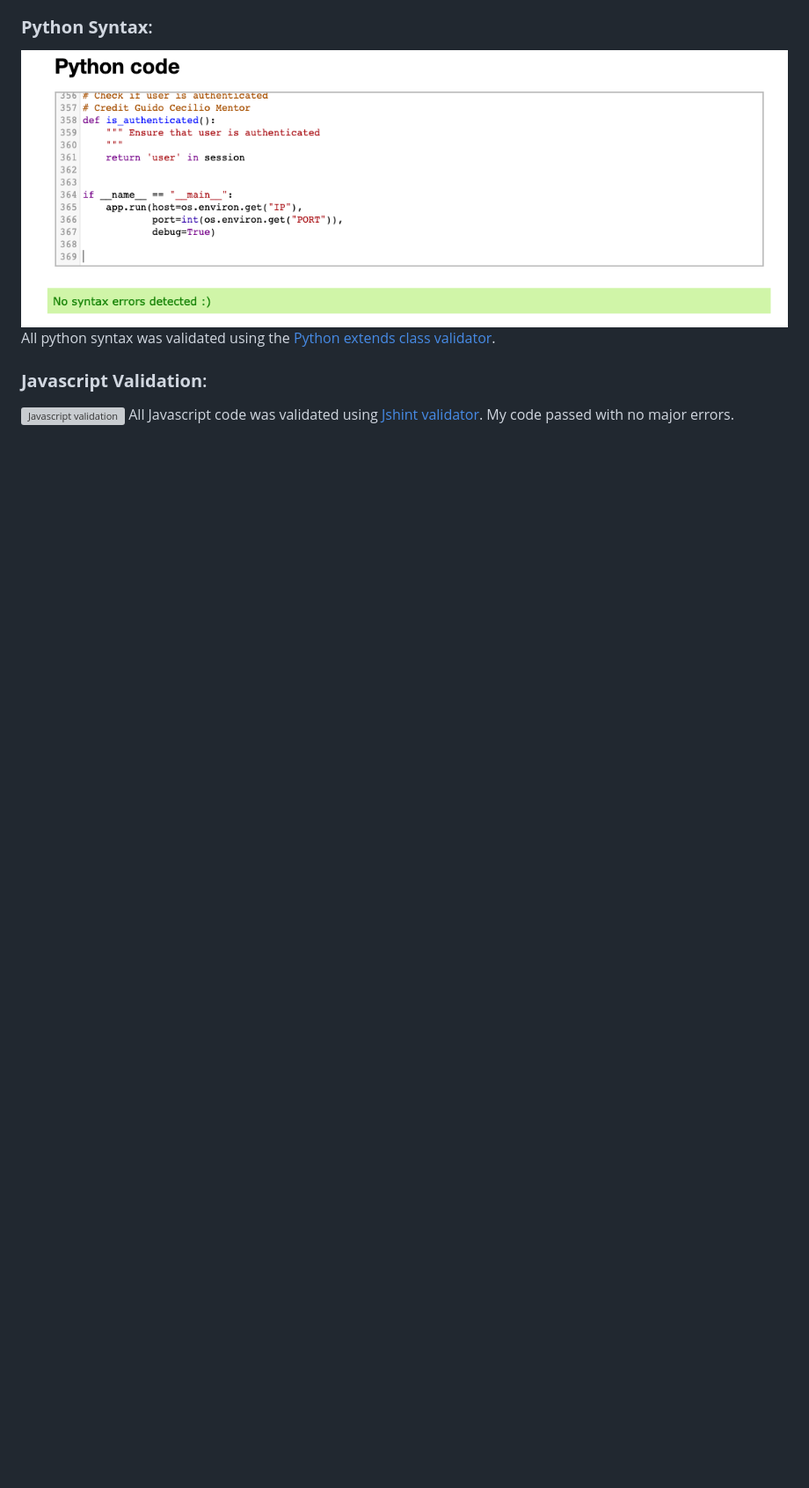
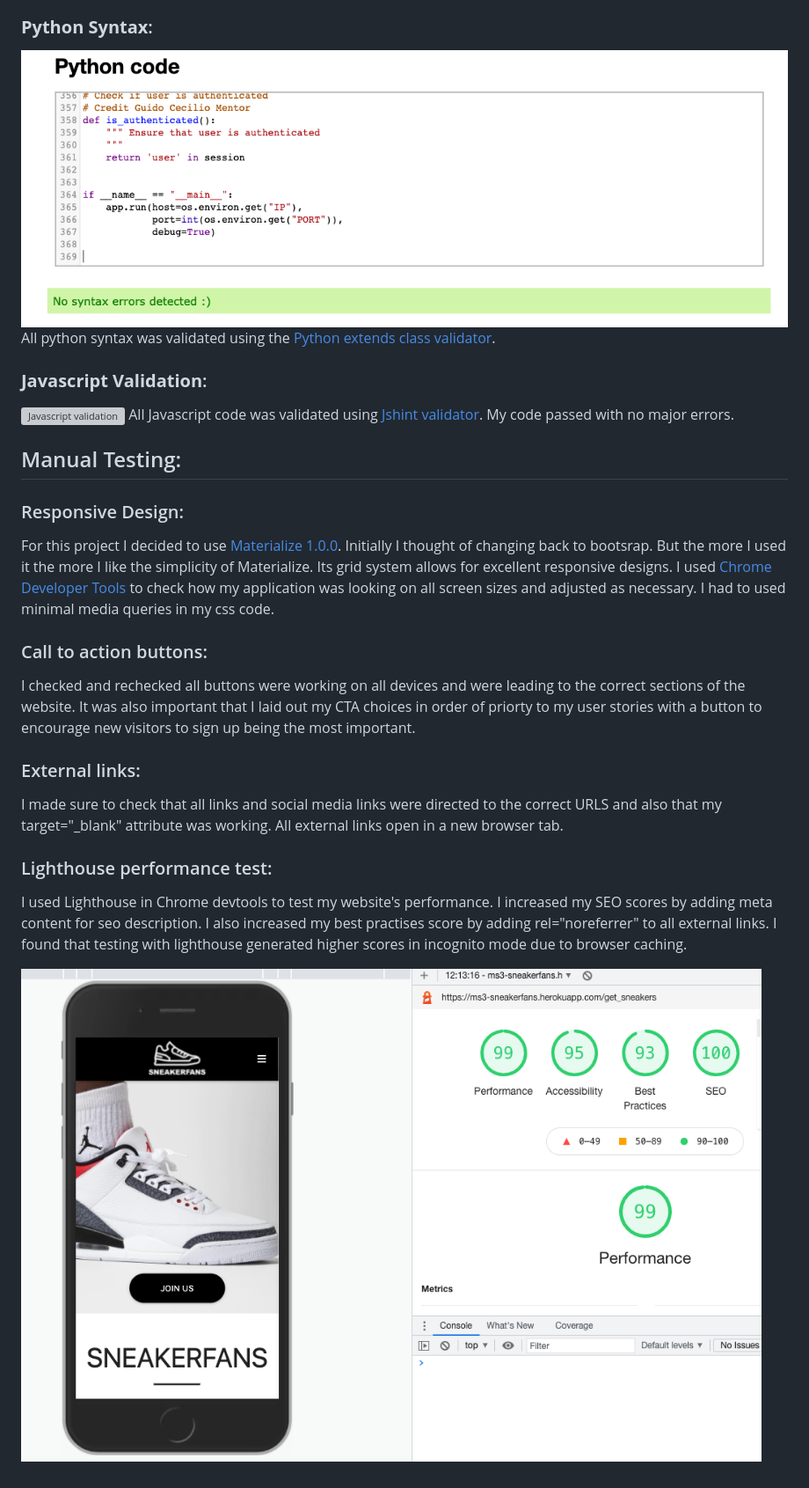
Before and after one commit to Code-Institute-Submissions/sneakerfans-ms3, a Markdown page: TESTING.md, the part around the change printed below. Shown: that part at 88% size. Rendered like a GitHub page; pictures changed too: wireframes/lighthouse.png (added); blank space fills up the shorter version; grey boxes are pictures that could not be loaded.

```diff
--- a/TESTING.md
+++ b/TESTING.md
@@ -35,3 +36,24 @@ All python syntax was validated using the [Python extends class validator](https
 
 ![Javascript validation](wireframes/jshint.png)
 All Javascript code was validated using [Jshint validator](https://jshint.com/). My code passed with no major errors.
+
+## Manual Testing:
+
+### Responsive Design:
+For this project I decided to use [Materialize 1.0.0](https://materializecss.com/). Initially I thought of changing back to bootsrap. But the more I used it the more I like the simplicity of Materialize. Its grid system allows for excellent responsive designs. I used [Chrome Developer Tools](https://developers.google.com/web/tools/chrome-devtools) to check how my application was looking on all screen sizes and adjusted as necessary. I had to used minimal media queries in my css code.
+
+### Call to action buttons:
+I checked and rechecked all buttons were working on all devices and were leading to the correct sections of the website. It was also important that I laid out
+my CTA choices in order of priorty to my user stories with a button to encourage new visitors to sign up being the most important.
+
+### External links:
+I made sure to check that all links and social media links were directed to the correct URLS and also that my target="_blank" attribute was working.
+All external links open in a new browser tab.
+
+### Lighthouse performance test:
+I used Lighthouse in Chrome devtools to test my website's performance.
+I increased my SEO scores by adding meta content for seo description.
+I also increased my best practises score by adding rel="noreferrer" to all external links.
+I found that testing with lighthouse generated higher scores in incognito mode due to browser caching.
+
+![Lighhouse test](wireframes/lighthouse.png)
```
Also changed, not shown: other parts of TESTING.md (+1 -0 lines), 6 other files.
